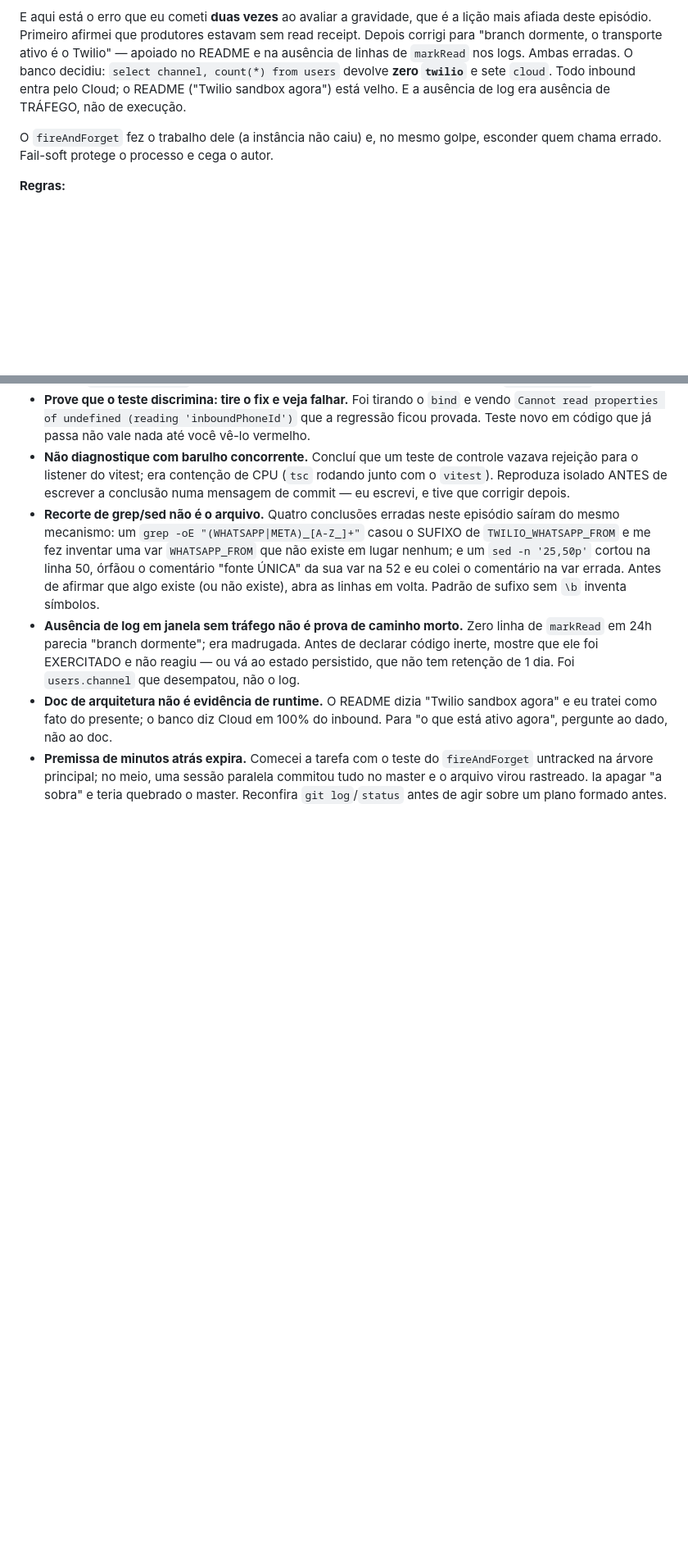
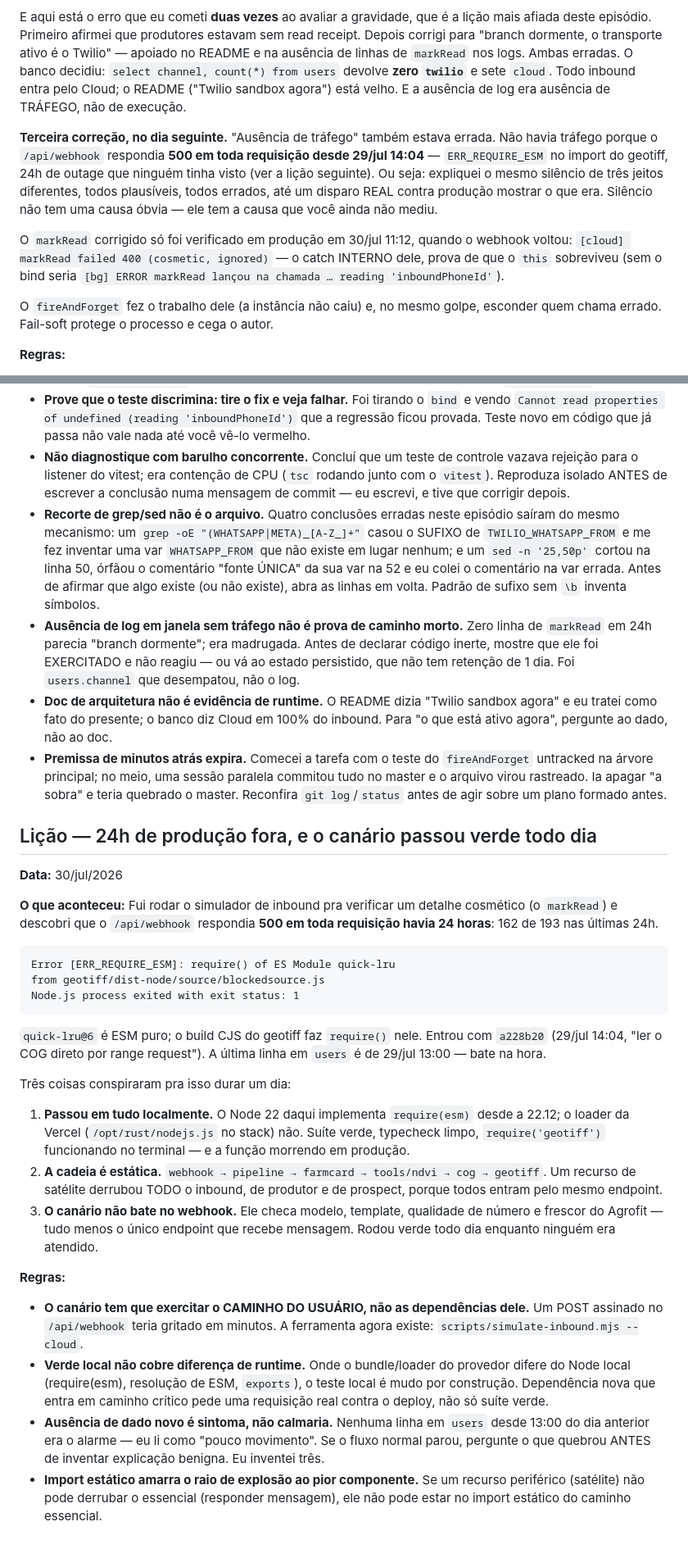
Before and after one commit to stefanogebara/roca, a Markdown page: tasks/lessons.md, 2 parts joined by grey strips. Shown at 82% size. Drawn GitHub-style; blank space fills up the shorter version.

Commit message:
docs(lessons): 24h de produção fora, e o canário passou verde todo dia
Registra o outage do ERR_REQUIRE_ESM: o que quebrou, por que passou verde em
tudo localmente (Node 22 implementa require(esm), o loader da Vercel não), e por
que um recurso de satélite derrubou todo o inbound (cadeia de import estática).

A regra que mais dói: o canário checa as dependências e não bate no único
endpoint que recebe mensagem — rodou verde todo dia enquanto ninguém era
atendido. A ferramenta pra consertar isso agora existe (simulate-inbound --cloud).

Corrige também, pela terceira vez, a mesma frase sobre o markRead: expliquei o
silêncio dos logs de três jeitos plausíveis e errados até um disparo real mostrar
que era o outage. E registra a verificação que finalmente aconteceu — 30/jul
11:12, `[cloud] markRead failed 400`, o catch interno, prova de que o this
sobreviveu.

````diff
--- a/tasks/lessons.md
+++ b/tasks/lessons.md
@@ -467,6 +467,19 @@ Ambas erradas. O banco decidiu: `select channel, count(*) from users` devolve
 sandbox agora") está velho. E a ausência de log era ausência de TRÁFEGO, não de
 execução.
 
+**Terceira correção, no dia seguinte.** "Ausência de tráfego" também estava
+errada. Não havia tráfego porque o `/api/webhook` respondia **500 em toda
+requisição desde 29/jul 14:04** — `ERR_REQUIRE_ESM` no import do geotiff,
+24h de outage que ninguém tinha visto (ver a lição seguinte). Ou seja: expliquei
+o mesmo silêncio de três jeitos diferentes, todos plausíveis, todos errados,
+até um disparo REAL contra produção mostrar o que era. Silêncio não tem uma
+causa óbvia — ele tem a causa que você ainda não mediu.
+
+O `markRead` corrigido só foi verificado em produção em 30/jul 11:12, quando o
+webhook voltou: `[cloud] markRead failed 400 (cosmetic, ignored)` — o catch
+INTERNO dele, prova de que o `this` sobreviveu (sem o bind seria
+`[bg] ERROR markRead lançou na chamada … reading 'inboundPhoneId'`).
+
 O `fireAndForget` fez o trabalho dele (a instância não caiu) e, no mesmo golpe,
 esconder quem chama errado. Fail-soft protege o processo e cega o autor.
 
@@ -505,3 +518,50 @@ esconder quem chama errado. Fail-soft protege o processo e cega o autor.
   commitou tudo no master e o arquivo virou rastreado. Ia apagar "a sobra" e
   teria quebrado o master. Reconfira `git log`/`status` antes de agir sobre um
   plano formado antes.
+
+## Lição — 24h de produção fora, e o canário passou verde todo dia
+
+**Data:** 30/jul/2026
+
+**O que aconteceu:** Fui rodar o simulador de inbound pra verificar um detalhe
+cosmético (o `markRead`) e descobri que o `/api/webhook` respondia **500 em toda
+requisição havia 24 horas**: 162 de 193 nas últimas 24h.
+
+```
+Error [ERR_REQUIRE_ESM]: require() of ES Module quick-lru
+from geotiff/dist-node/source/blockedsource.js
+Node.js process exited with exit status: 1
+```
+
+`quick-lru@6` é ESM puro; o build CJS do geotiff faz `require()` nele. Entrou com
+`a228b20` (29/jul 14:04, "ler o COG direto por range request"). A última linha em
+`users` é de 29/jul 13:00 — bate na hora.
+
+Três coisas conspiraram pra isso durar um dia:
+
+1. **Passou em tudo localmente.** O Node 22 daqui implementa `require(esm)`
+   desde a 22.12; o loader da Vercel (`/opt/rust/nodejs.js` no stack) não. Suíte
+   verde, typecheck limpo, `require('geotiff')` funcionando no terminal — e a
+   função morrendo em produção.
+2. **A cadeia é estática.** `webhook → pipeline → farmcard → tools/ndvi → cog →
+   geotiff`. Um recurso de satélite derrubou TODO o inbound, de produtor e de
+   prospect, porque todos entram pelo mesmo endpoint.
+3. **O canário não bate no webhook.** Ele checa modelo, template, qualidade de
+   número e frescor do Agrofit — tudo menos o único endpoint que recebe
+   mensagem. Rodou verde todo dia enquanto ninguém era atendido.
+
+**Regras:**
+- **O canário tem que exercitar o CAMINHO DO USUÁRIO, não as dependências dele.**
+  Um POST assinado no `/api/webhook` teria gritado em minutos. A ferramenta agora
+  existe: `scripts/simulate-inbound.mjs --cloud`.
+- **Verde local não cobre diferença de runtime.** Onde o bundle/loader do
+  provedor difere do Node local (require(esm), resolução de ESM, `exports`), o
+  teste local é mudo por construção. Dependência nova que entra em caminho
+  crítico pede uma requisição real contra o deploy, não só suíte verde.
+- **Ausência de dado novo é sintoma, não calmaria.** Nenhuma linha em `users`
+  desde 13:00 do dia anterior era o alarme — eu li como "pouco movimento". Se o
+  fluxo normal parou, pergunte o que quebrou ANTES de inventar explicação
+  benigna. Eu inventei três.
+- **Import estático amarra o raio de explosão ao pior componente.** Se um recurso
+  periférico (satélite) não pode derrubar o essencial (responder mensagem), ele
+  não pode estar no import estático do caminho essencial.
````
